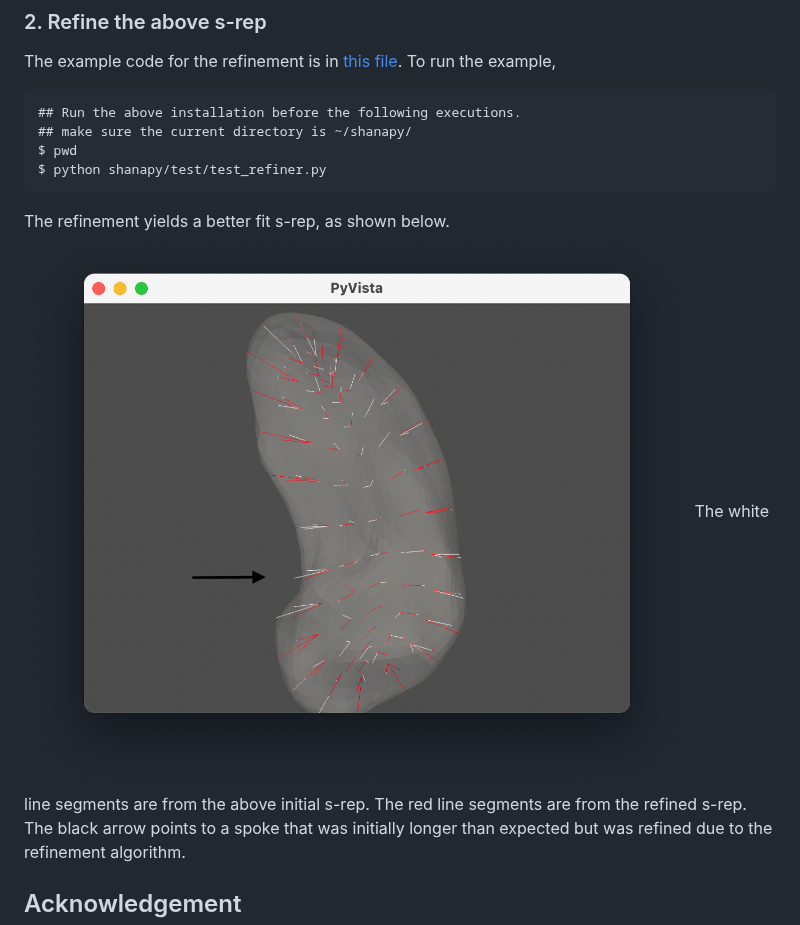
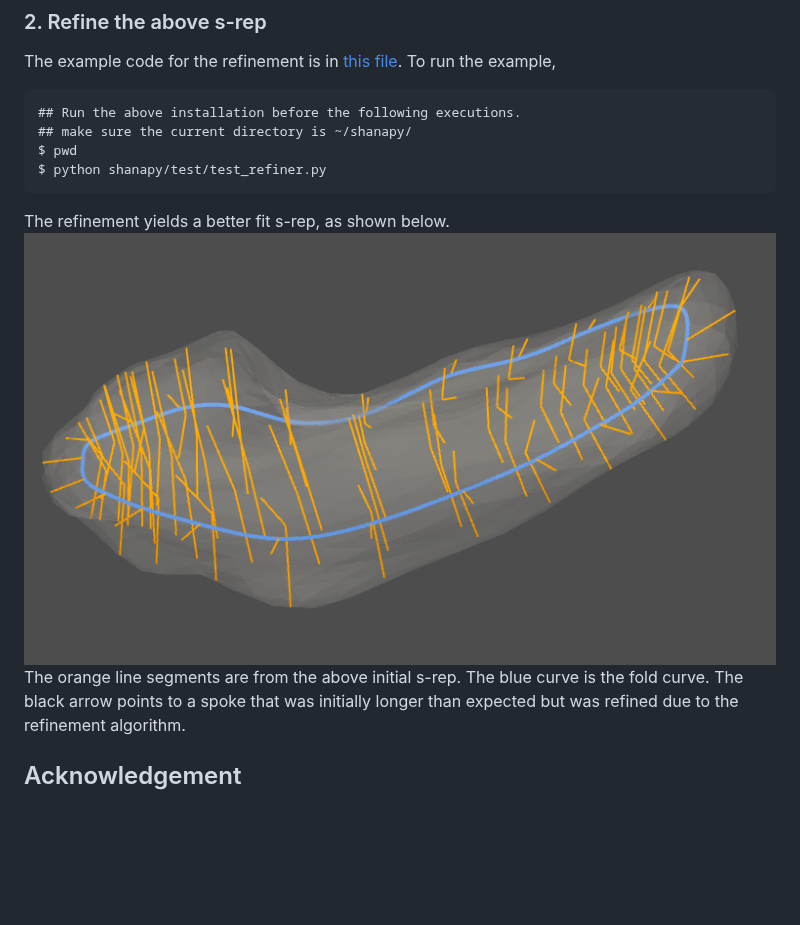
Before and after one commit to ZhiyLiu/shanapy, a Markdown page: README.md, the part around the change. Rendered like a GitHub page; pictures changed too: figures/refined_srep.png (added); blank space fills up the shorter version.

Commit message:
Add fold curve in visualizaiton

````diff
--- a/README.md
+++ b/README.md
@@ -105,8 +105,8 @@ $ pwd
 $ python shanapy/test/test_refiner.py
 ```
 The refinement yields a better fit s-rep, as shown below.
-![RefineResult](figures/test_refiner_result.png)
-The white line segments are from the above initial s-rep. The red line segments are from the refined s-rep.
+![RefineResult](figures/refined_srep.png)
+The orange line segments are from the above initial s-rep. The blue curve is the fold curve.
 The black arrow points to a spoke that was initially longer than expected but was refined due to the refinement algorithm.
 ## Acknowledgement
 This project is adviced by Stephen M. Pizer, J. S. Marron and James N. Damon.
````
Also changed, not shown: 7 other files.
